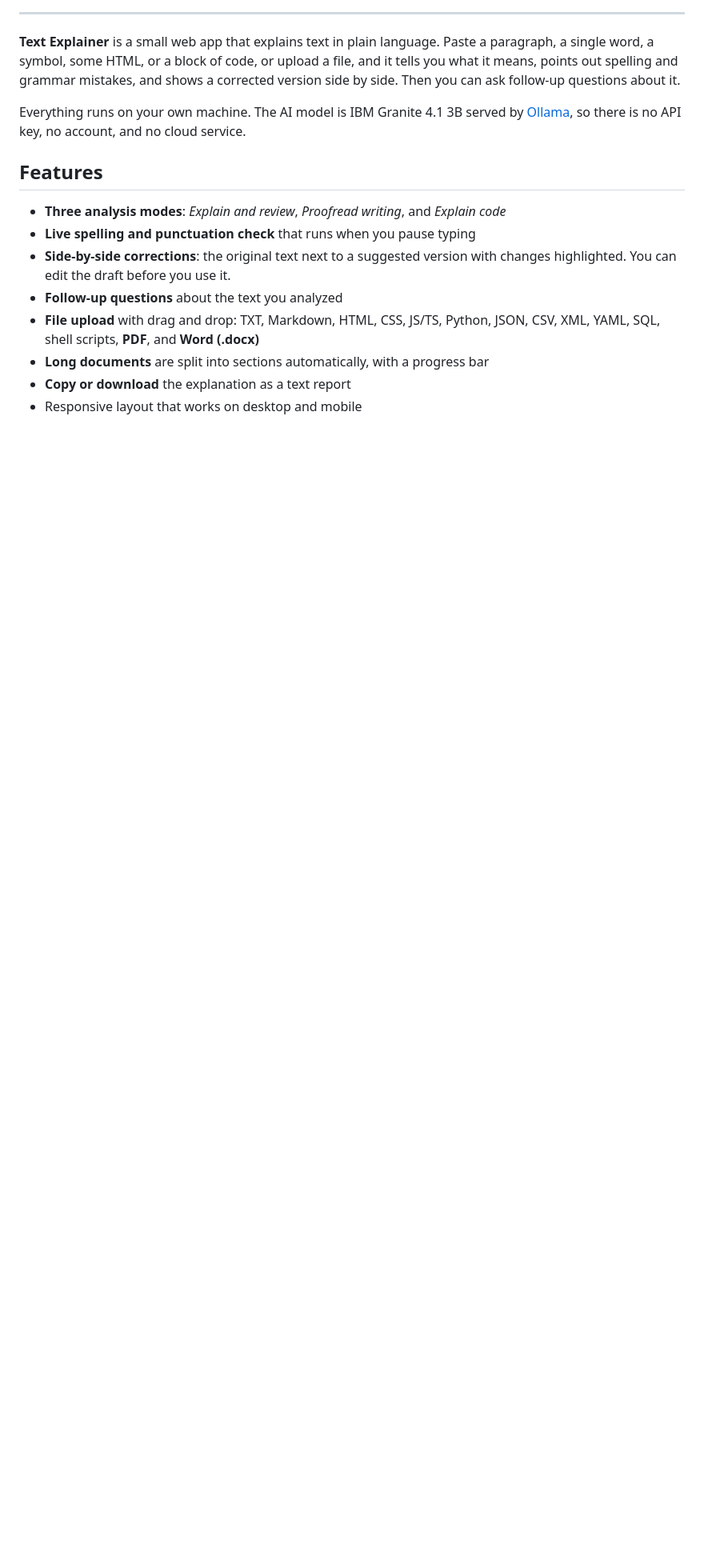
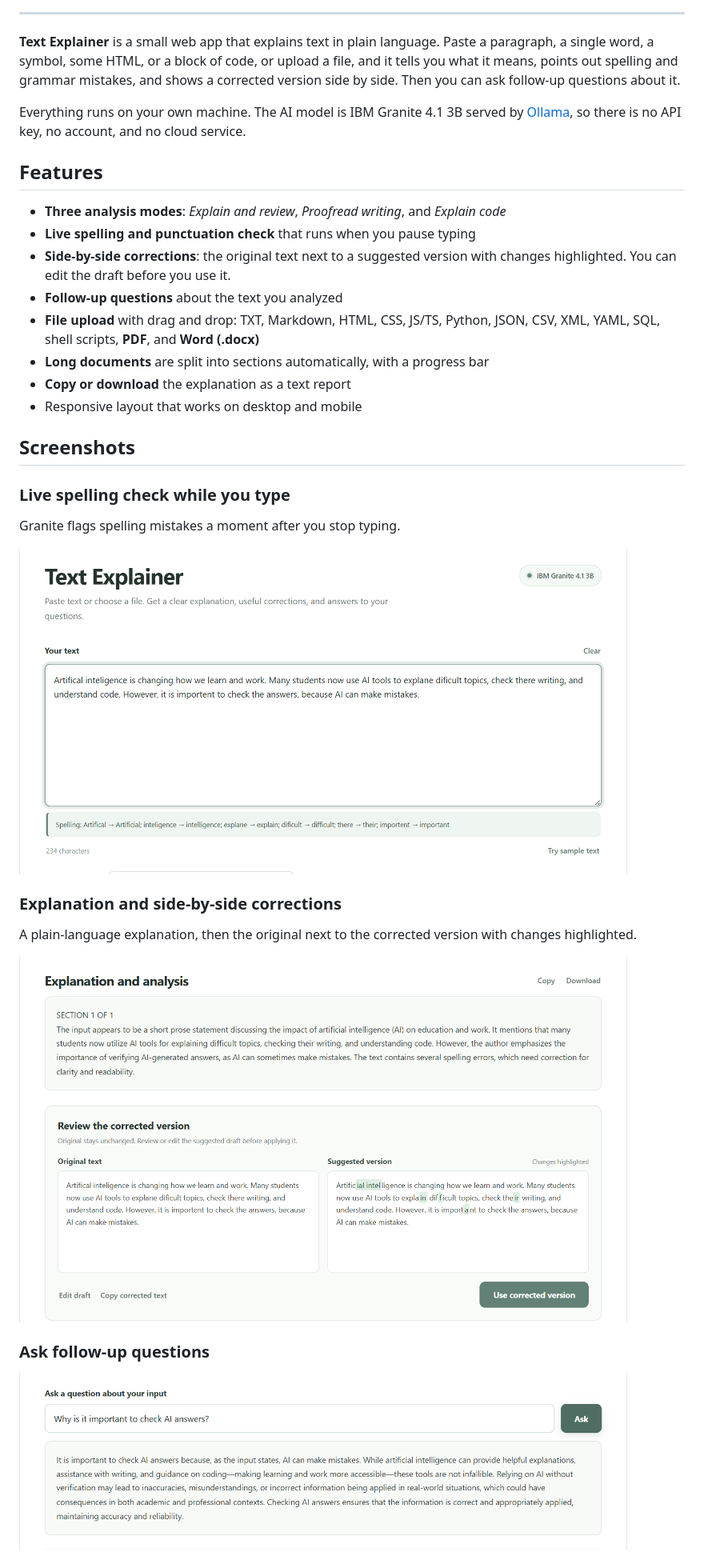
Before and after one commit to Karthigamurugadoss/text-explainer, a Markdown page: README.md, the part around one of its changes. Shown at 80% size. Drawn GitHub-style; pictures changed too: docs/screenshots/02-live-spellcheck.png (added), docs/screenshots/03-explanation-and-corrections.png (added), docs/screenshots/04-ask-a-question.png (added); blank space fills up the shorter version.

Commit message:
Add screenshots of the app in use to README
Co-Authored-By: Claude Opus 5.5 <noreply@anthropic.com>

```diff
--- a/README.md
+++ b/README.md
@@ -33,3 +33,19 @@ Everything runs on your own machine. The AI model is IBM Granite 4.1 3B served b
 - **Long documents** are split into sections automatically, with a progress bar
 - **Copy or download** the explanation as a text report
 - Responsive layout that works on desktop and mobile
+
+## Screenshots
+
+### Live spelling check while you type
+Granite flags spelling mistakes a moment after you stop typing.
+
+<img src="docs/screenshots/02-live-spellcheck.png" alt="Live spelling check showing six corrections" width="760">
+
+### Explanation and side-by-side corrections
+A plain-language explanation, then the original next to the corrected version with changes highlighted.
+
+<img src="docs/screenshots/03-explanation-and-corrections.png" alt="Explanation and corrected version side by side" width="760">
+
+### Ask follow-up questions
+<img src="docs/screenshots/04-ask-a-question.png" alt="Answer to a follow-up question" width="760">
+
```
Also changed, not shown: other parts of README.md (+7 -0 lines), docs/screenshots/05-explain-code.png (added), docs/screenshots/06-mobile.png (added).
